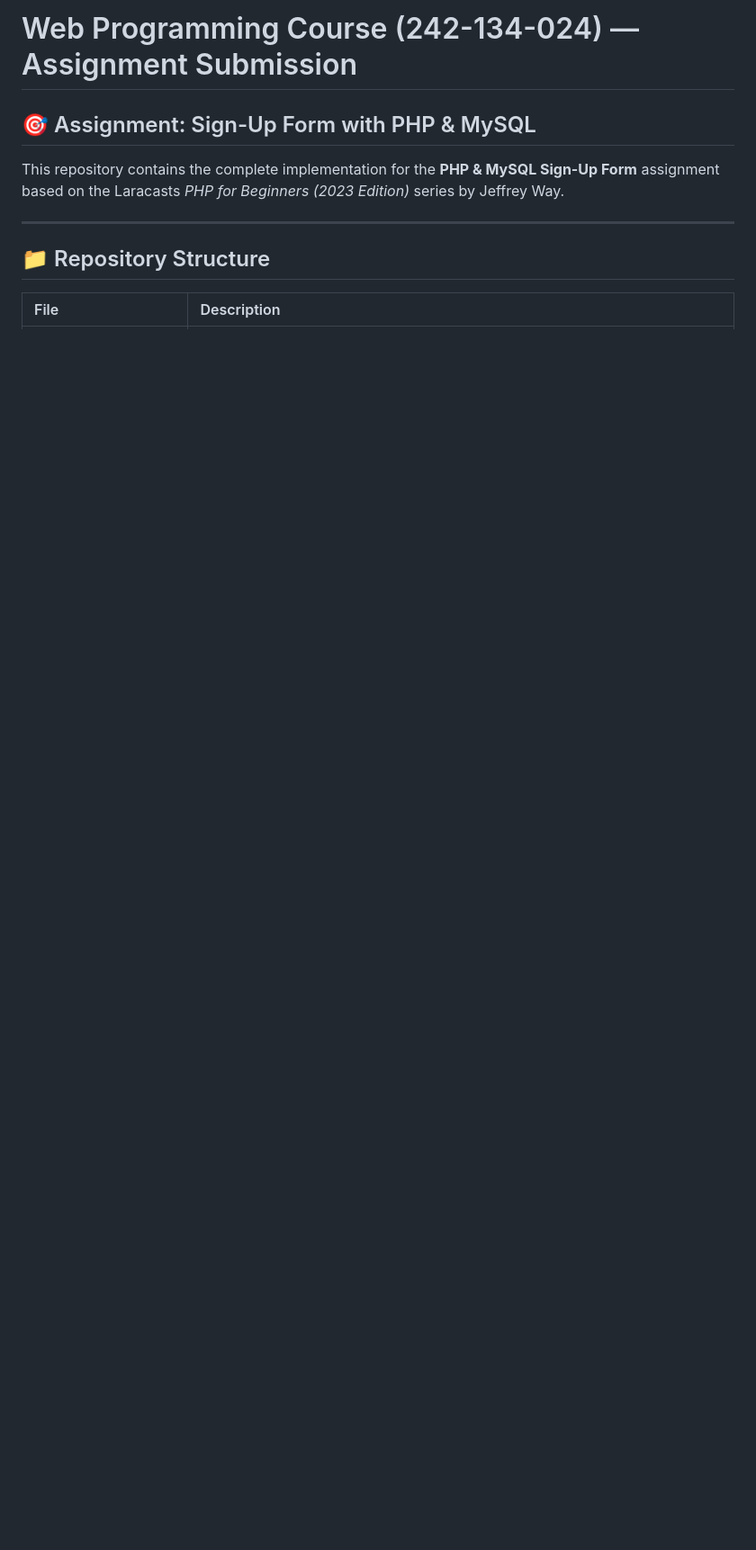
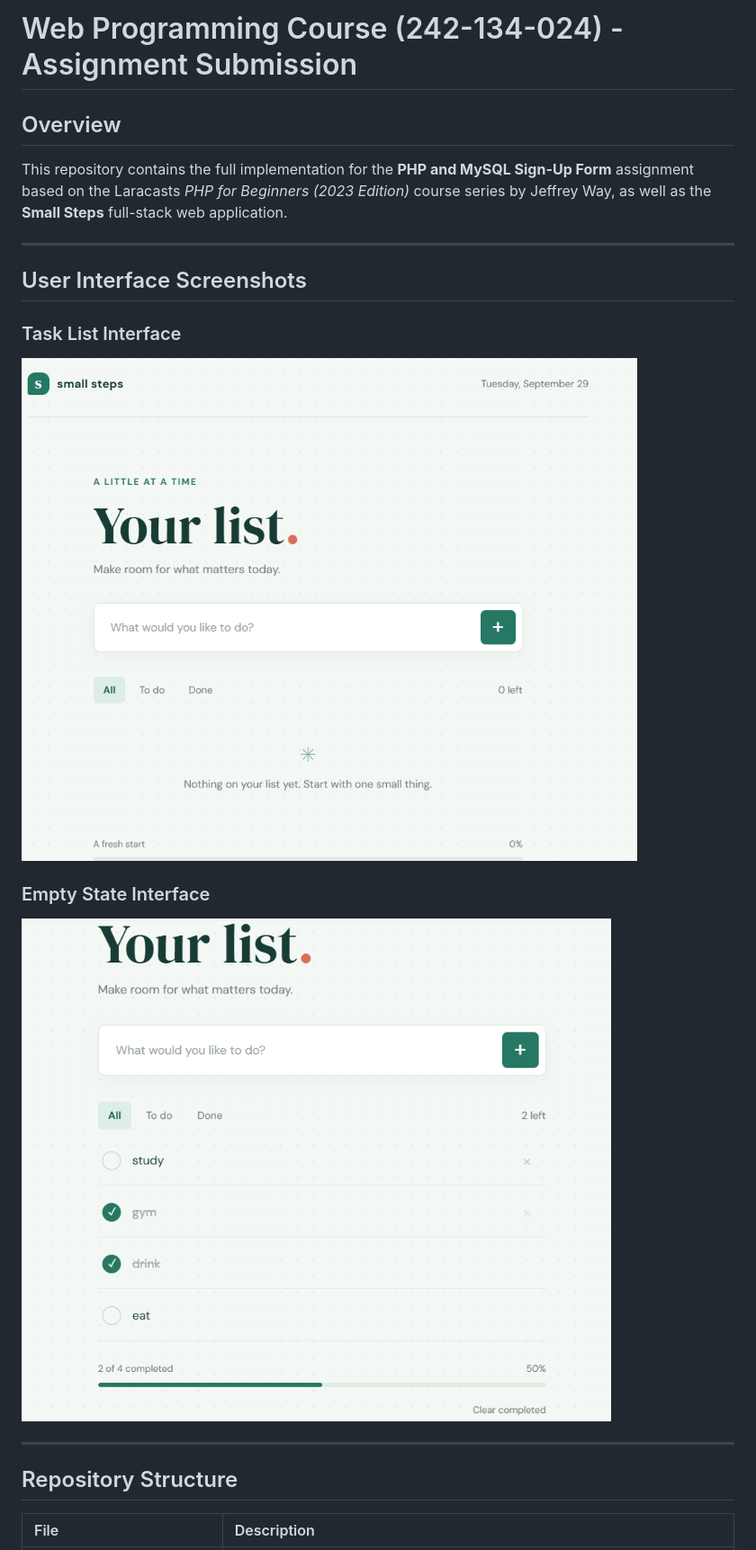
Before and after one commit to nazmulfahim3010/Web-programming-course-242-134-024, a Markdown page: README.md, the part around one of its changes. Shown at 90% size. Rendered like a GitHub page; blank space fills up the shorter version.

```diff
--- a/README.md
+++ b/README.md
@@ -1,12 +1,22 @@
-# Web Programming Course (242-134-024) — Assignment Submission
+# Web Programming Course (242-134-024) - Assignment Submission
 
-## 🎯 Assignment: Sign-Up Form with PHP & MySQL
+## Overview
 
-This repository contains the complete implementation for the **PHP & MySQL Sign-Up Form** assignment based on the Laracasts *PHP for Beginners (2023 Edition)* series by Jeffrey Way.
+This repository contains the full implementation for the **PHP and MySQL Sign-Up Form** assignment based on the Laracasts *PHP for Beginners (2023 Edition)* course series by Jeffrey Way, as well as the **Small Steps** full-stack web application.
 
 ---
 
-## 📁 Repository Structure
+## User Interface Screenshots
+
+### Task List Interface
+![Small Steps Task List](SS/image.png)
+
+### Empty State Interface
+![Small Steps Empty State](SS/image%20copy.png)
+
+---
+
+## Repository Structure
 
 | File | Description |
 | :--- | :--- |
```
Also changed, not shown: other parts of README.md (+42 -28 lines).
